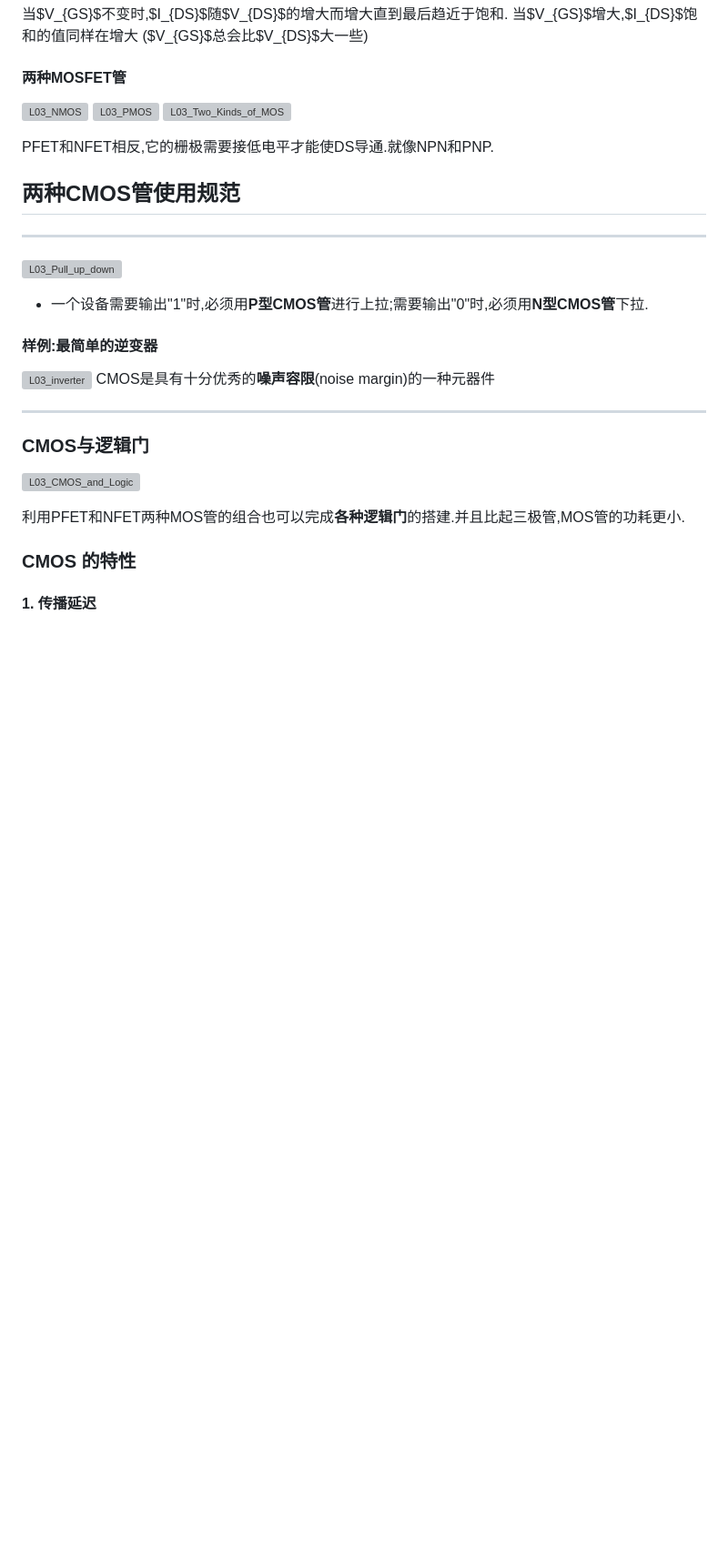
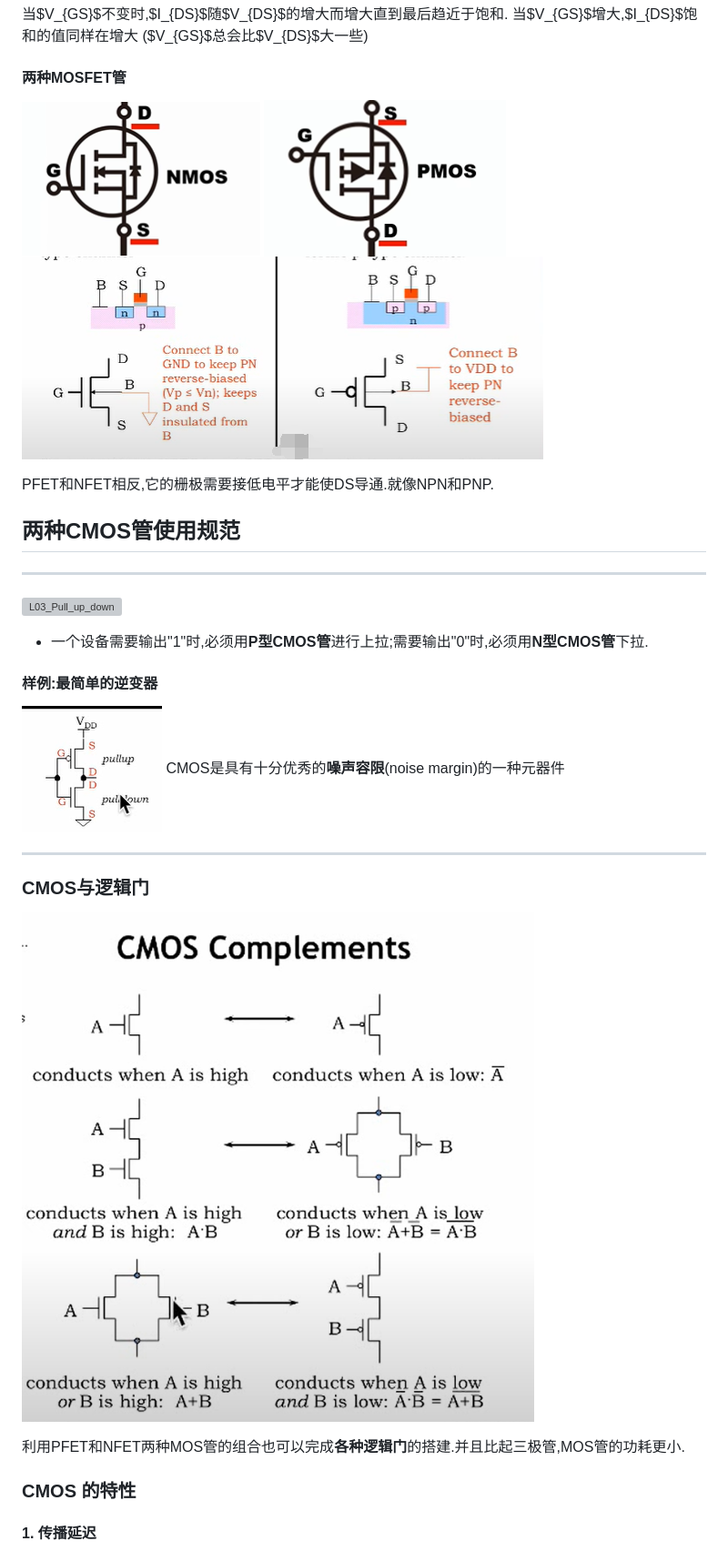
Before and after one commit to M4yGem1ni/CourseNote, a Markdown page: MIT6.004/L03_CMOS_Technology.md, the part around one of its changes. Shown at 91% size. GitHub-like rendering; blank space fills up the shorter version; grey boxes are pictures that could not be loaded.

```diff
--- a/MIT6.004/L03_CMOS_Technology.md
+++ b/MIT6.004/L03_CMOS_Technology.md
@@ -31,9 +31,9 @@ VGS <  VTH(阈值)时截止
 ($V_{GS}$总会比$V_{DS}$大一些)
 
 #### 两种MOSFET管
-![L03_NMOS](/Image/L03_NMOS.png)
-![L03_PMOS](/Image/L03_PMOS.png)
-![L03_Two_Kinds_of_MOS](/Image/L03_Two_Kinds_of_MOS.png)
+![L03_NMOS](./Image/L03_NMOS.png)
+![L03_PMOS](./Image/L03_PMOS.png)
+![L03_Two_Kinds_of_MOS](./Image/L03_Two_Kinds_of_MOS.png)
 
 PFET和NFET相反,它的栅极需要接低电平才能使DS导通.就像NPN和PNP.
 
@@ -43,13 +43,13 @@ PFET和NFET相反,它的栅极需要接低电平才能使DS导通.就像NPN和PN
 - 一个设备需要输出"1"时,必须用**P型CMOS管**进行上拉;需要输出"0"时,必须用**N型CMOS管**下拉.
 
 #### 样例:最简单的逆变器
-![L03_inverter](/Image/L03_inverter.png)
+![L03_inverter](./Image/L03_inverter.png)
 CMOS是具有十分优秀的**噪声容限**(noise margin)的一种元器件
 
 ------------------------
 
 ### CMOS与逻辑门
-![L03_CMOS_and_Logic](/Image/L03_CMOS_and_Logic.png)
+![L03_CMOS_and_Logic](./Image/L03_CMOS_and_Logic.png)
 
 利用PFET和NFET两种MOS管的组合也可以完成**各种逻辑门**的搭建.并且比起三极管,MOS管的功耗更小.
 
```
Also changed, not shown: other parts of MIT6.004/L03_CMOS_Technology.md (+9 -9 lines), MIT6.004/L01_Basics_of_Information.md (+2 -2 lines), MIT6.004/L02_The_Digital_Abstraction.md (+8 -8 lines).
